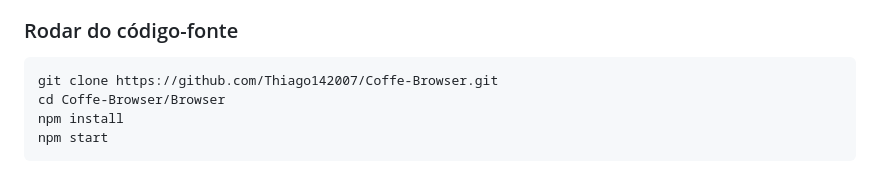
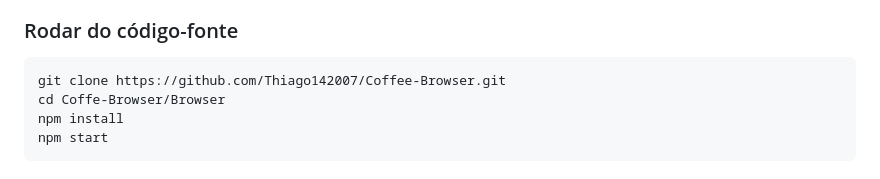
Before and after one commit to Thiago142007/Coffee-Browser, a Markdown page: README.md, the part around the change. GitHub-like rendering.

Commit message:
docs: atualiza URL de clone para o repositorio renomeado (Coffee-Browser)

````diff
--- a/README.md
+++ b/README.md
@@ -63,7 +63,7 @@ Baixe o **`CoffeeBrowser-Setup.exe`** mais recente e execute. O instalador autô
 ### Rodar do código-fonte
 
 ```bash
-git clone https://github.com/Thiago142007/Coffe-Browser.git
+git clone https://github.com/Thiago142007/Coffee-Browser.git
 cd Coffe-Browser/Browser
 npm install
 npm start
````
